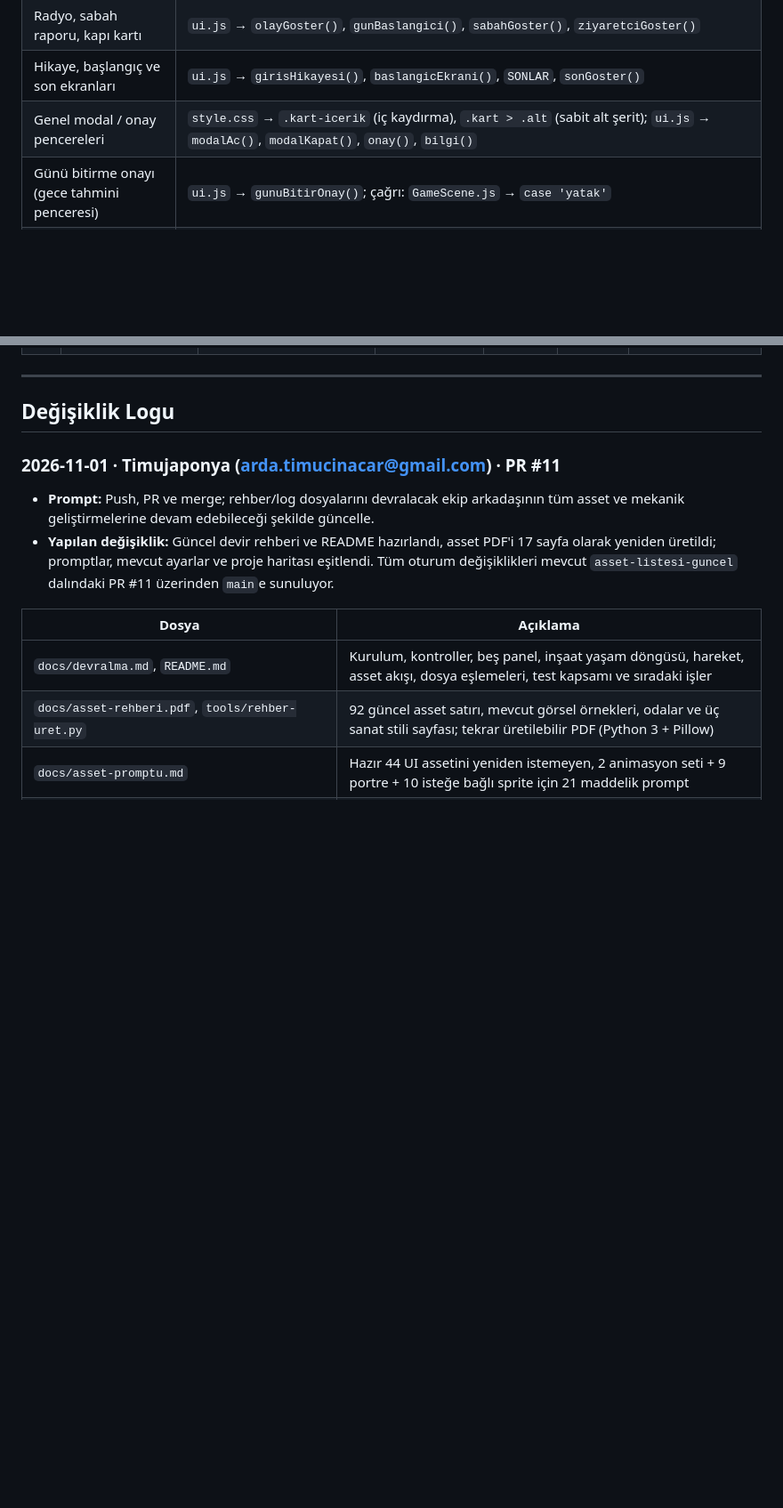
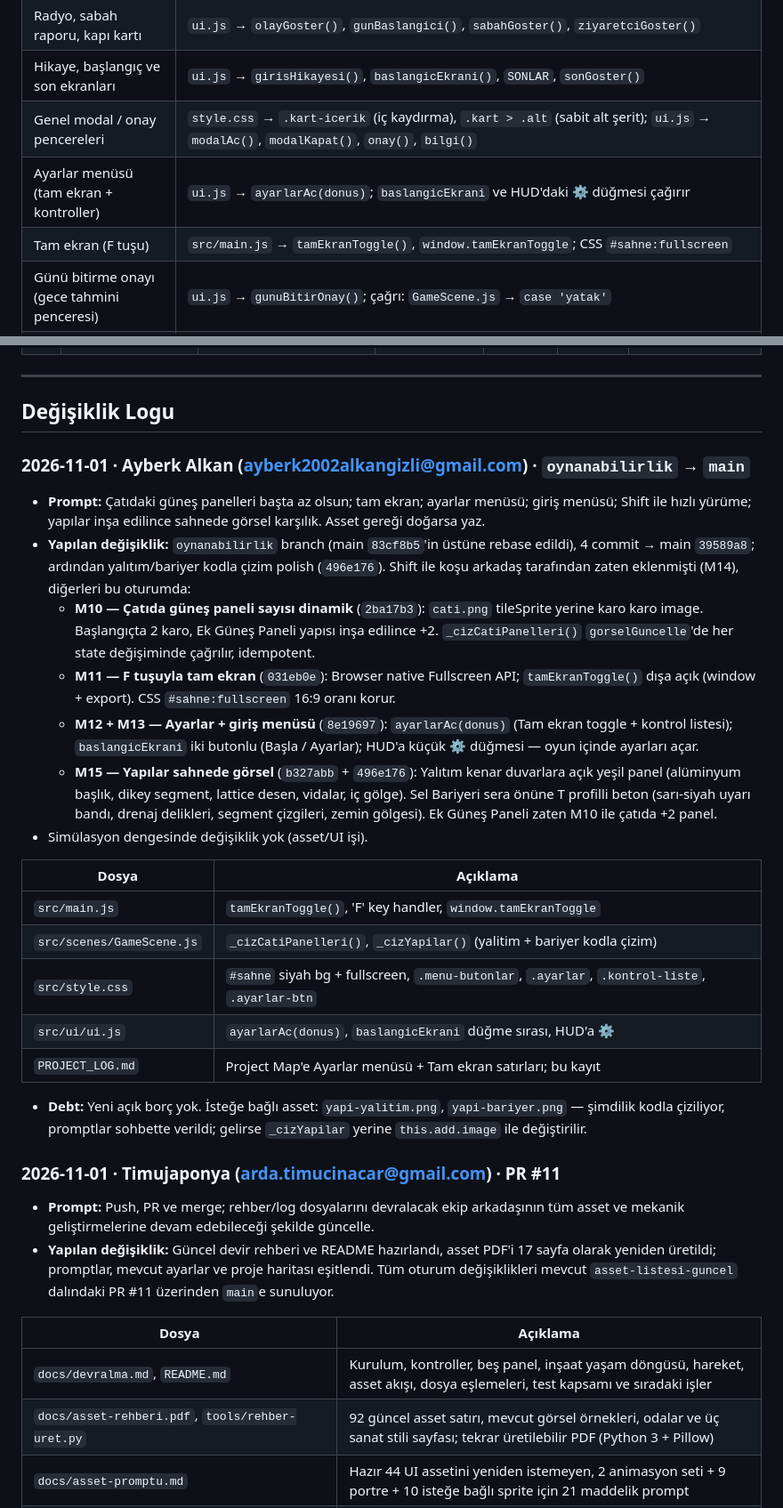
Before and after one commit to Kedaybehzat/son-denge, a Markdown page: PROJECT_LOG.md, 2 parts joined by grey strips. Shown at 89% size. Drawn GitHub-style; blank space fills up the shorter version.

Commit message:
PROJECT_LOG: oynanabilirlik oturumu kaydı + Project Map'e ayarlar/tam ekran

```diff
--- a/PROJECT_LOG.md
+++ b/PROJECT_LOG.md
@@ -57,6 +57,8 @@ Yeni bir istekte önce bu tabloya bakıp yalnızca ilgili dosyaya/fonksiyona gid
 | Radyo, sabah raporu, kapı kartı | `ui.js` → `olayGoster()`, `gunBaslangici()`, `sabahGoster()`, `ziyaretciGoster()` |
 | Hikaye, başlangıç ve son ekranları | `ui.js` → `girisHikayesi()`, `baslangicEkrani()`, `SONLAR`, `sonGoster()` |
 | Genel modal / onay pencereleri | `style.css` → `.kart-icerik` (iç kaydırma), `.kart > .alt` (sabit alt şerit); `ui.js` → `modalAc()`, `modalKapat()`, `onay()`, `bilgi()` |
+| Ayarlar menüsü (tam ekran + kontroller) | `ui.js` → `ayarlarAc(donus)`; `baslangicEkrani` ve HUD'daki ⚙ düğmesi çağırır |
+| Tam ekran (F tuşu) | `src/main.js` → `tamEkranToggle()`, `window.tamEkranToggle`; CSS `#sahne:fullscreen` |
 | Günü bitirme onayı (gece tahmini penceresi) | `ui.js` → `gunuBitirOnay()`; çağrı: `GameScene.js` → `case 'yatak'` |
 | Arayüz stili | `src/style.css`; fontlar: `@font-face`, `--font-metin` (Nunito Sans), `--font-baslik` (Barlow Condensed); yerel dosyalar ve OFL lisansları: `public/fonts/` |
 | Giriş noktası (Phaser config) | `src/main.js` |
@@ -228,6 +230,26 @@ Son_Denge_Mekanik_Tasarim_GDD.pdf  Mekanik tasarım dokümanı (9 sayfa)
 ## Değişiklik Logu
 
 <!-- Yeni kayıtları bu satırın hemen altına ekleyin (en yeni en üstte). -->
+
+### 2026-11-01 · Ayberk Alkan (ayberk2002alkangizli@gmail.com) · `oynanabilirlik` → `main`
+
+- **Prompt:** Çatıdaki güneş panelleri başta az olsun; tam ekran; ayarlar menüsü; giriş menüsü; Shift ile hızlı yürüme; yapılar inşa edilince sahnede görsel karşılık. Asset gereği doğarsa yaz.
+- **Yapılan değişiklik:** `oynanabilirlik` branch (main `83cf8b5`'in üstüne rebase edildi), 4 commit → main `39589a8`; ardından yalıtım/bariyer kodla çizim polish (`496e176`). Shift ile koşu arkadaş tarafından zaten eklenmişti (M14), diğerleri bu oturumda:
+  - **M10 — Çatıda güneş paneli sayısı dinamik** (`2ba17b3`): `cati.png` tileSprite yerine karo karo image. Başlangıçta 2 karo, Ek Güneş Paneli yapısı inşa edilince +2. `_cizCatiPanelleri()` `gorselGuncelle`'de her state değişiminde çağrılır, idempotent.
+  - **M11 — F tuşuyla tam ekran** (`031eb0e`): Browser native Fullscreen API; `tamEkranToggle()` dışa açık (window + export). CSS `#sahne:fullscreen` 16:9 oranı korur.
+  - **M12 + M13 — Ayarlar + giriş menüsü** (`8e19697`): `ayarlarAc(donus)` (Tam ekran toggle + kontrol listesi); `baslangicEkrani` iki butonlu (Başla / Ayarlar); HUD'a küçük ⚙ düğmesi — oyun içinde ayarları açar.
+  - **M15 — Yapılar sahnede görsel** (`b327abb` + `496e176`): Yalıtım kenar duvarlara açık yeşil panel (alüminyum başlık, dikey segment, lattice desen, vidalar, iç gölge). Sel Bariyeri sera önüne T profilli beton (sarı-siyah uyarı bandı, drenaj delikleri, segment çizgileri, zemin gölgesi). Ek Güneş Paneli zaten M10 ile çatıda +2 panel.
+- Simülasyon dengesinde değişiklik yok (asset/UI işi).
+
+| Dosya | Açıklama |
+|---|---|
+| `src/main.js` | `tamEkranToggle()`, 'F' key handler, `window.tamEkranToggle` |
+| `src/scenes/GameScene.js` | `_cizCatiPanelleri()`, `_cizYapilar()` (yalitim + bariyer kodla çizim) |
+| `src/style.css` | `#sahne` siyah bg + fullscreen, `.menu-butonlar`, `.ayarlar`, `.kontrol-liste`, `.ayarlar-btn` |
+| `src/ui/ui.js` | `ayarlarAc(donus)`, `baslangicEkrani` düğme sırası, HUD'a ⚙ |
+| `PROJECT_LOG.md` | Project Map'e Ayarlar menüsü + Tam ekran satırları; bu kayıt |
+
+- **Debt:** Yeni açık borç yok. İsteğe bağlı asset: `yapi-yalitim.png`, `yapi-bariyer.png` — şimdilik kodla çiziliyor, promptlar sohbette verildi; gelirse `_cizYapilar` yerine `this.add.image` ile değiştirilir.
 
 ### 2026-11-01 · Timujaponya (arda.timucinacar@gmail.com) · PR #11
 
```
